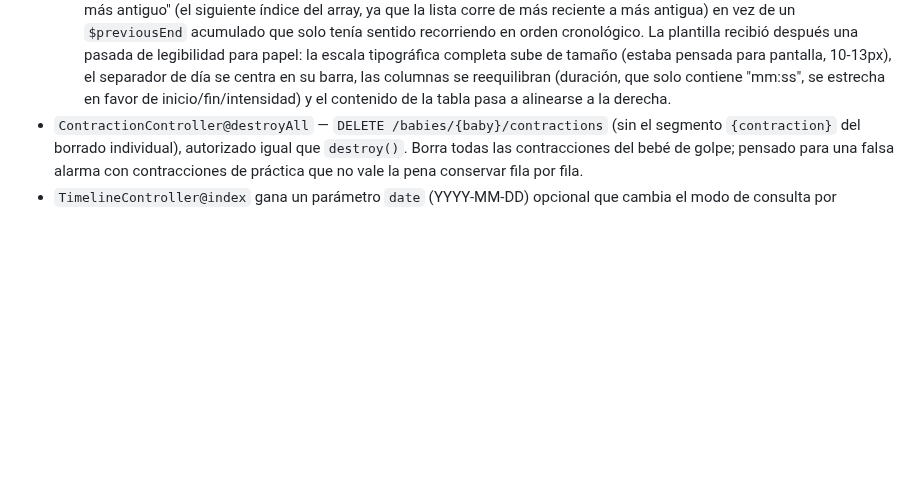
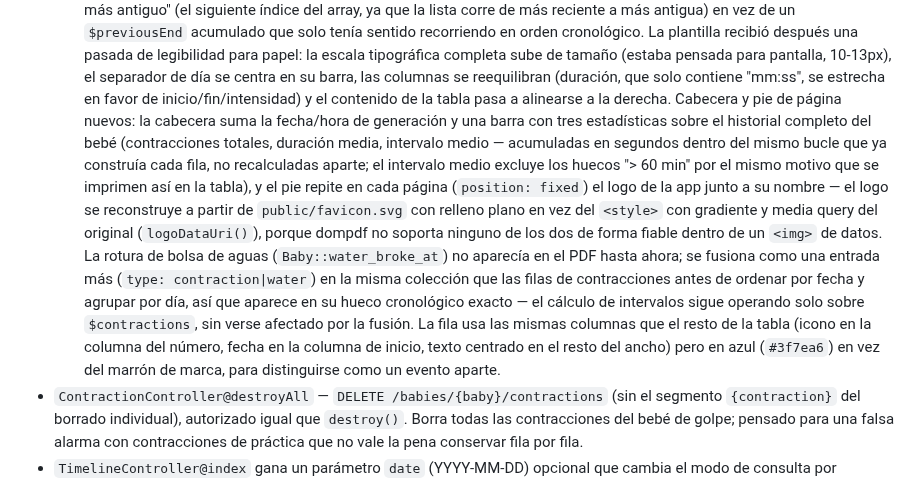
Before and after one commit to OdeiRZ/PequeDex, a Markdown page: api/README.md, the part around the change. Rendered like a GitHub page; blank space fills up the shorter version.

```diff
--- a/api/README.md
+++ b/api/README.md
@@ -263,7 +263,28 @@ vendor/bin/phpstan analyse   # análisis estático (Larastan, nivel 5)
   el separador de día se centra en su barra, las columnas se
   reequilibran (duración, que solo contiene "mm:ss", se estrecha en
   favor de inicio/fin/intensidad) y el contenido de la tabla pasa a
-  alinearse a la derecha.
+  alinearse a la derecha. Cabecera y pie de página nuevos: la cabecera
+  suma la fecha/hora de generación y una barra con tres estadísticas
+  sobre el historial completo del bebé (contracciones totales, duración
+  media, intervalo medio — acumuladas en segundos dentro del mismo
+  bucle que ya construía cada fila, no recalculadas aparte; el
+  intervalo medio excluye los huecos "> 60 min" por el mismo motivo que
+  se imprimen así en la tabla), y el pie repite en cada página
+  (`position: fixed`) el logo de la app junto a su nombre — el logo se
+  reconstruye a partir de `public/favicon.svg` con relleno plano en vez
+  del `<style>` con gradiente y media query del original
+  (`logoDataUri()`), porque dompdf no soporta ninguno de los dos de
+  forma fiable dentro de un `<img>` de datos. La rotura de bolsa de
+  aguas (`Baby::water_broke_at`) no aparecía en el PDF hasta ahora; se
+  fusiona como una entrada más (`type: contraction|water`) en la misma
+  colección que las filas de contracciones antes de ordenar por fecha y
+  agrupar por día, así que aparece en su hueco cronológico exacto — el
+  cálculo de intervalos sigue operando solo sobre `$contractions`, sin
+  verse afectado por la fusión. La fila usa las mismas columnas que el
+  resto de la tabla (icono en la columna del número, fecha en la
+  columna de inicio, texto centrado en el resto del ancho) pero en azul
+  (`#3f7ea6`) en vez del marrón de marca, para distinguirse como un
+  evento aparte.
 - `ContractionController@destroyAll` — `DELETE
   /babies/{baby}/contractions` (sin el segmento `{contraction}` del
   borrado individual), autorizado igual que `destroy()`. Borra todas
```
Also changed, not shown: CHANGELOG.md (+14 -0 lines), web/README.md (+6 -1 lines).
